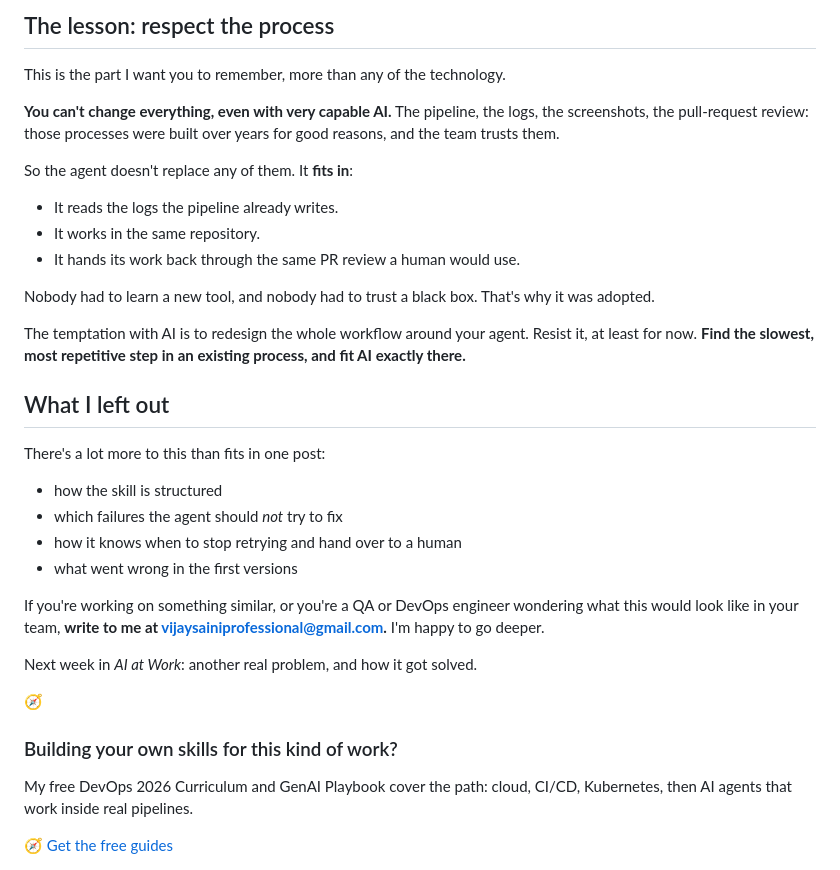
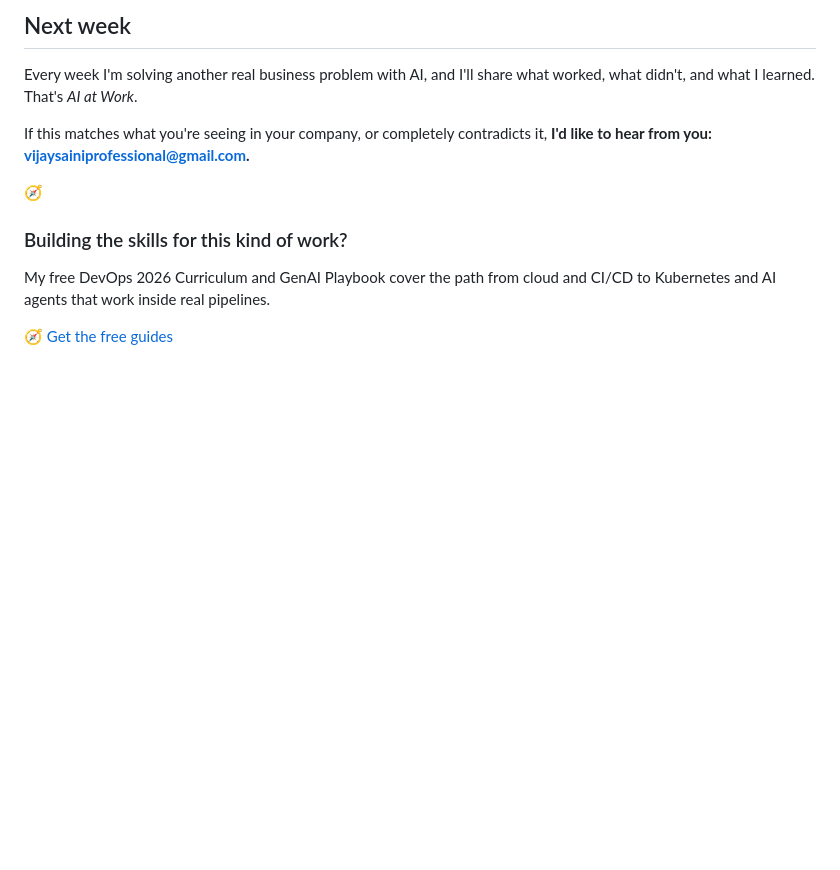
Before and after one commit to TechSckoolByVijay/VijaySaini.com, a Markdown page: content/blogs/ai-at-work-01-fit-in-dont-replace.md, the part around one of its changes. GitHub-like rendering; blank space fills up the shorter version.

```diff
--- a/content/blogs/ai-at-work-01-fit-in-dont-replace.md
+++ b/content/blogs/ai-at-work-01-fit-in-dont-replace.md
@@ -73,34 +70,13 @@ About **80%** of the cases that used to need a QA engineer to investigate and fi
 
-## The lesson: respect the process
+## Next week
 
-This is the part I want you to remember, more than any of the technology.
+Every week I'm solving another real business problem with AI, and I'll share what worked, what didn't, and what I learned. That's *AI at Work*.
 
-**You can't change everything, even with very capable AI.** The pipeline, the logs, the screenshots, the pull-request review: those processes were built over years for good reasons, and the team trusts them.
-
-So the agent doesn't replace any of them. It **fits in**:
-- It reads the logs the pipeline already writes.
-- It works in the same repository.
-- It hands its work back through the same PR review a human would use.
-
-Nobody had to learn a new tool, and nobody had to trust a black box. That's why it was adopted.
-
-The temptation with AI is to redesign the whole workflow around your agent. Resist it, at least for now. **Find the slowest, most repetitive step in an existing process, and fit AI exactly there.**
-
-## What I left out
-
-There's a lot more to this than fits in one post:
-- how the skill is structured
-- which failures the agent should *not* try to fix
-- how it knows when to stop retrying and hand over to a human
-- what went wrong in the first versions
-
-If you're working on something similar, or you're a QA or DevOps engineer wondering what this would look like in your team, **write to me at [vijaysainiprofessional@gmail.com](mailto:vijaysainiprofessional@gmail.com?subject=AI%20at%20Work%20%E2%80%94%20self-healing%20tests).** I'm happy to go deeper.
-
-Next week in *AI at Work*: another real problem, and how it got solved.
+If this matches what you're seeing in your company, or completely contradicts it, **I'd like to hear from you: [vijaysainiprofessional@gmail.com](mailto:vijaysainiprofessional@gmail.com?subject=AI%20at%20Work).**
 
 <div class="promo-box">
   <span class="promo-icon">🧭</span>
-  <h3>Building your own skills for this kind of work?</h3>
-  <p>My free DevOps 2026 Curriculum and GenAI Playbook cover the path: cloud, CI/CD, Kubernetes, then AI agents that work inside real pipelines.</p>
+  <h3>Building the skills for this kind of work?</h3>
+  <p>My free DevOps 2026 Curriculum and GenAI Playbook cover the path from cloud and CI/CD to Kubernetes and AI agents that work inside real pipelines.</p>
   <a href="download.html" class="btn btn-outline">🧭 Get the free guides</a>
 </div>
```
Also changed, not shown: other parts of content/blogs/ai-at-work-01-fit-in-dont-replace.md (+40 -43 lines).
